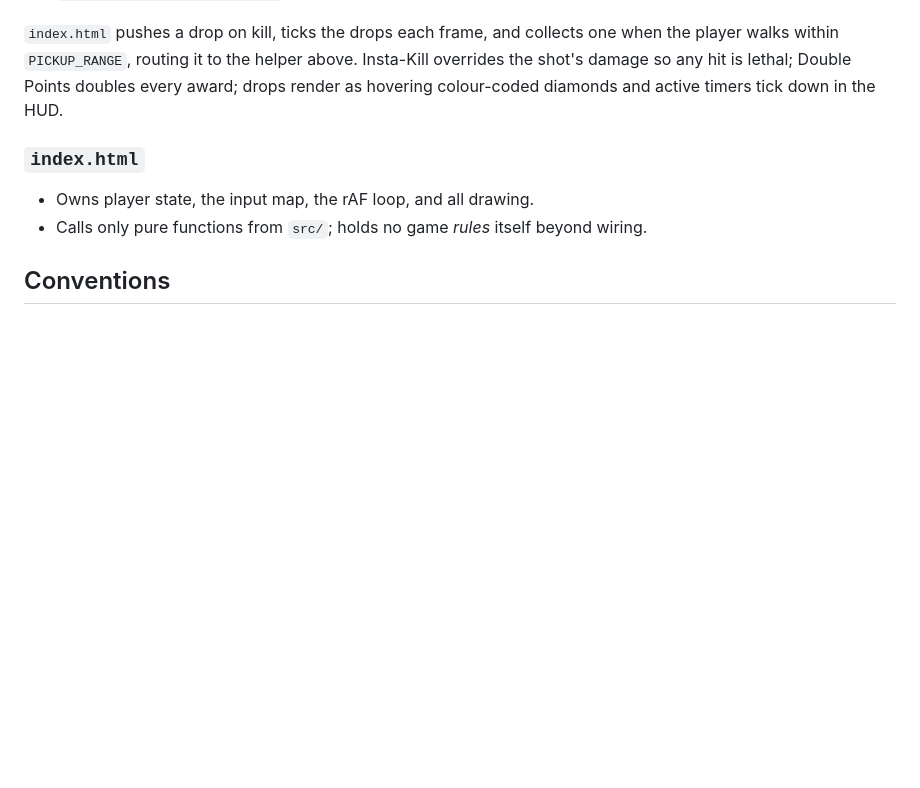
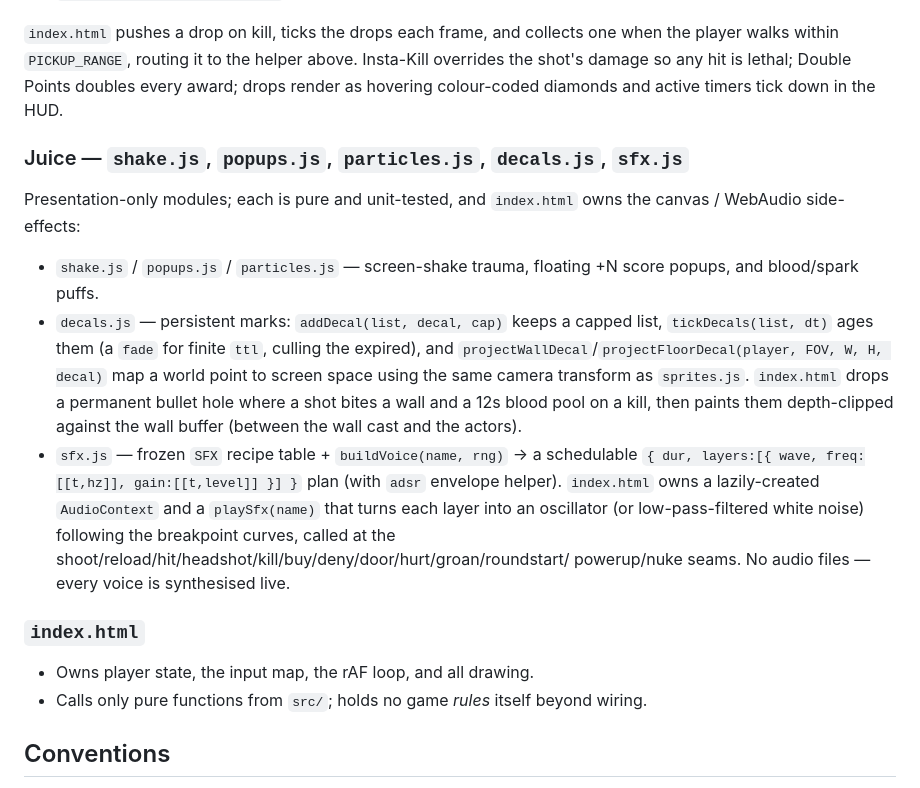
Before and after one commit to rilical/strafe-zombies, a Markdown page: docs/architecture.md, the part around the change. GitHub-like rendering; blank space fills up the shorter version.

```diff
--- a/docs/architecture.md
+++ b/docs/architecture.md
@@ -101,6 +101,24 @@ player walks within `PICKUP_RANGE`, routing it to the helper above. Insta-Kill o
 shot's damage so any hit is lethal; Double Points doubles every award; drops render as hovering
 colour-coded diamonds and active timers tick down in the HUD.
 
+### Juice — `shake.js`, `popups.js`, `particles.js`, `decals.js`, `sfx.js`
+Presentation-only modules; each is pure and unit-tested, and `index.html` owns the canvas /
+WebAudio side-effects:
+- `shake.js` / `popups.js` / `particles.js` — screen-shake trauma, floating +N score popups,
+  and blood/spark puffs.
+- `decals.js` — persistent marks: `addDecal(list, decal, cap)` keeps a capped list,
+  `tickDecals(list, dt)` ages them (a `fade` for finite `ttl`, culling the expired), and
+  `projectWallDecal`/`projectFloorDecal(player, FOV, W, H, decal)` map a world point to screen
+  space using the same camera transform as `sprites.js`. `index.html` drops a permanent bullet
+  hole where a shot bites a wall and a 12s blood pool on a kill, then paints them depth-clipped
+  against the wall buffer (between the wall cast and the actors).
+- `sfx.js` — frozen `SFX` recipe table + `buildVoice(name, rng)` → a schedulable
+  `{ dur, layers:[{ wave, freq:[[t,hz]], gain:[[t,level]] }] }` plan (with `adsr` envelope
+  helper). `index.html` owns a lazily-created `AudioContext` and a `playSfx(name)` that turns
+  each layer into an oscillator (or low-pass-filtered white noise) following the breakpoint
+  curves, called at the shoot/reload/hit/headshot/kill/buy/deny/door/hurt/groan/roundstart/
+  powerup/nuke seams. No audio files — every voice is synthesised live.
+
 ### `index.html`
 - Owns player state, the input map, the rAF loop, and all drawing.
 - Calls only pure functions from `src/`; holds no game *rules* itself beyond wiring.
```
Also changed, not shown: README.md (+7 -0 lines).
